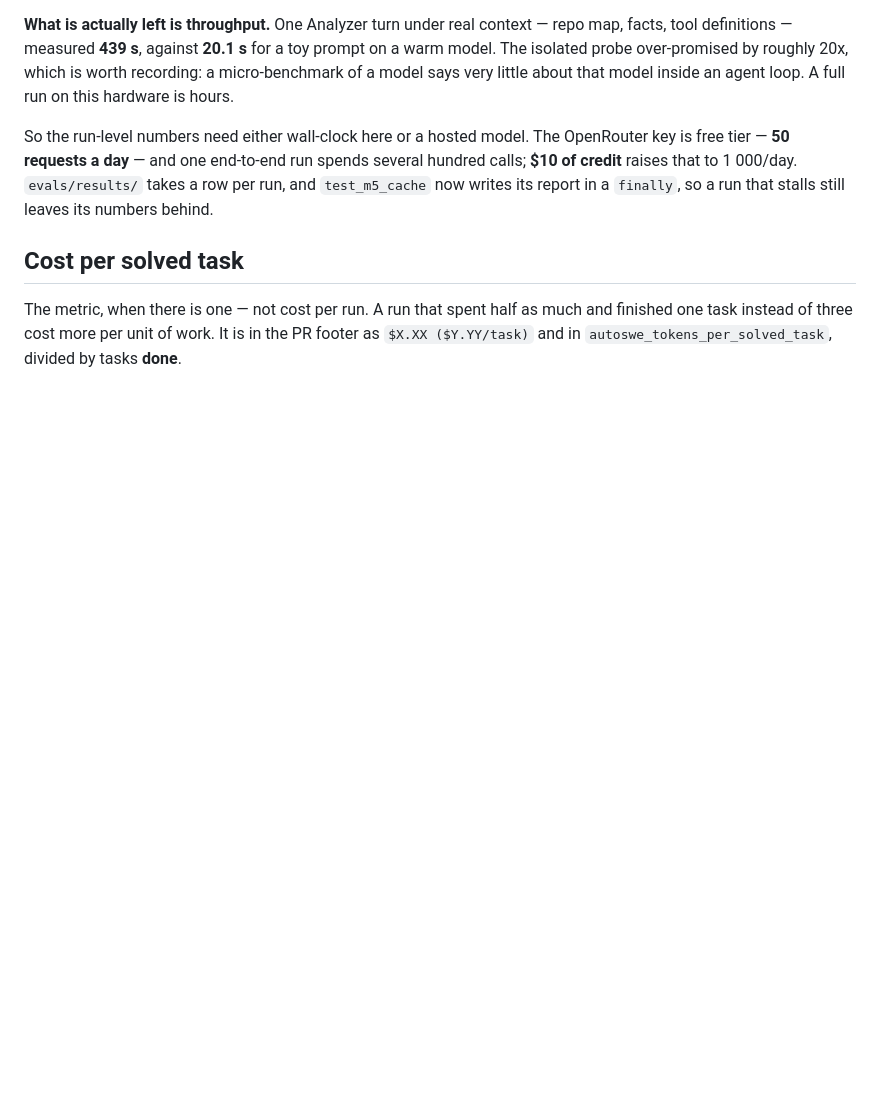
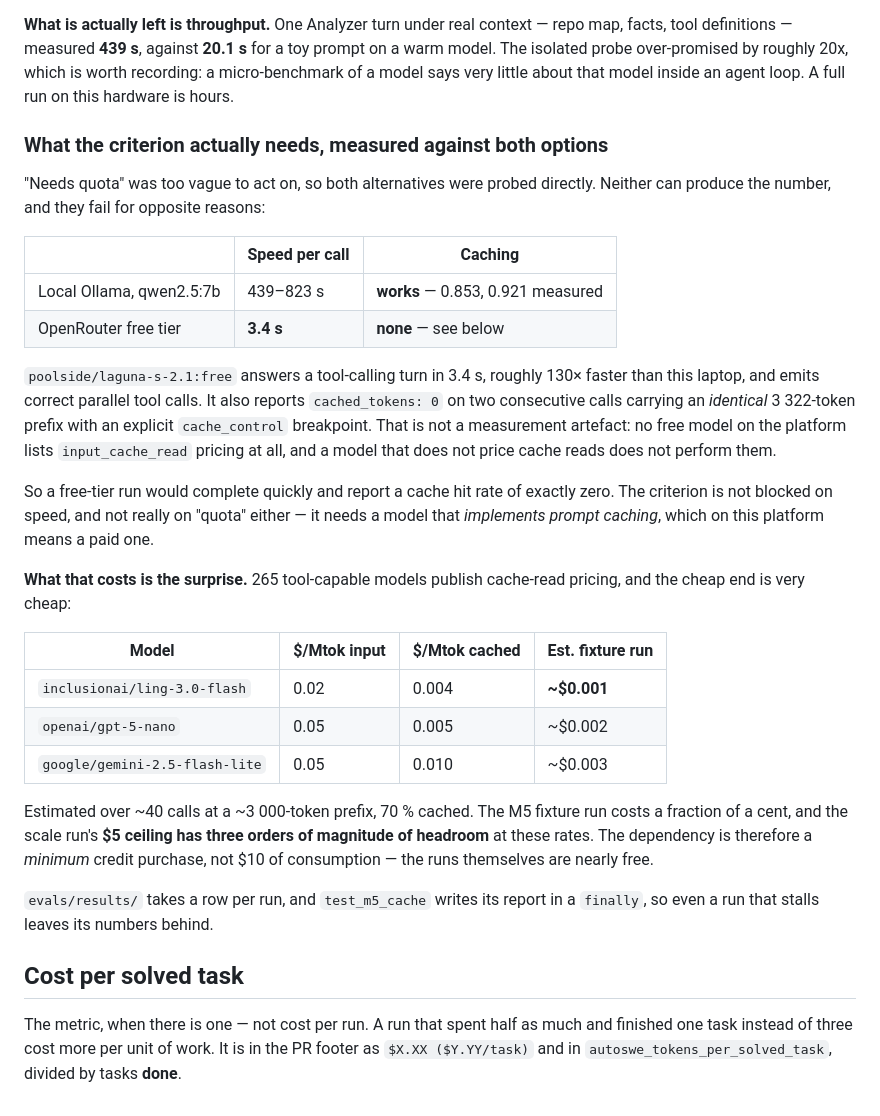
Before and after one commit to autonomus-swe/autoswe, a Markdown page: docs/numbers.md, the part around the change. Rendered like a GitHub page; blank space fills up the shorter version.

Commit message:
docs: what the caching criterion actually needs, probed rather than assumed
"Needs quota" was too vague to act on, and I have already been wrong three times about why
this criterion is open. So both alternatives were probed directly. Neither can produce the
number, and they fail for opposite reasons.

    local Ollama, qwen2.5:7b    439-823 s a call    caching WORKS  (0.853, 0.921)
    OpenRouter free tier            3.4 s a call    caching ABSENT (cached_tokens 0)

`poolside/laguna-s-2.1:free` answers a tool-calling turn in 3.4 s — roughly 130x faster
than this laptop — with correct parallel tool calls. It also returns `cached_tokens: 0` on
two consecutive calls carrying an identical 3 322-token prefix and an explicit
`cache_control` breakpoint. That is not an artefact of the probe: no free model on the
platform lists `input_cache_read` pricing at all, and a model that does not price cache
reads does not perform them.

So a free-tier run would finish quickly and report a hit rate of exactly zero. The
criterion is not blocked on speed, and not really on "quota" either — it needs a model that
*implements prompt caching*.

## The cost, which is the actual surprise

265 tool-capable models publish cache-read pricing, and the cheap end is very cheap. Over
~40 calls at a ~3 000-token prefix, 70 % cached:

    inclusionai/ling-3.0-flash    $0.02/Mtok in, $0.004 cached   ~$0.001 a run
    openai/gpt-5-nano             $0.05          $0.005          ~$0.002
    google/gemini-2.5-flash-lite  $0.05          $0.010          ~$0.003

The M5 fixture run costs a fraction of a cent, and the scale run's $5 ceiling has three
orders of magnitude of headroom. The dependency is a *minimum credit purchase*, not $10 of
consumption — previous notes here implied the latter, which overstated it considerably.

Doc-drift tests green.

```diff
--- a/docs/numbers.md
+++ b/docs/numbers.md
@@ -217,11 +217,43 @@ model. The isolated probe over-promised by roughly 20x, which is worth recording
 micro-benchmark of a model says very little about that model inside an agent loop. A full
 run on this hardware is hours.
 
-So the run-level numbers need either wall-clock here or a hosted model. The OpenRouter key
-is free tier — **50 requests a day** — and one end-to-end run spends several hundred calls;
-**$10 of credit** raises that to 1 000/day. `evals/results/` takes a row per run, and
-`test_m5_cache` now writes its report in a `finally`, so a run that stalls still leaves its
-numbers behind.
+### What the criterion actually needs, measured against both options
+
+"Needs quota" was too vague to act on, so both alternatives were probed directly. Neither
+can produce the number, and they fail for opposite reasons:
+
+| | Speed per call | Caching |
+|---|---|---|
+| Local Ollama, qwen2.5:7b | 439–823 s | **works** — 0.853, 0.921 measured |
+| OpenRouter free tier | **3.4 s** | **none** — see below |
+
+`poolside/laguna-s-2.1:free` answers a tool-calling turn in 3.4 s, roughly 130× faster than
+this laptop, and emits correct parallel tool calls. It also reports `cached_tokens: 0` on
+two consecutive calls carrying an *identical* 3 322-token prefix with an explicit
+`cache_control` breakpoint. That is not a measurement artefact: no free model on the
+platform lists `input_cache_read` pricing at all, and a model that does not price cache
+reads does not perform them.
+
+So a free-tier run would complete quickly and report a cache hit rate of exactly zero. The
+criterion is not blocked on speed, and not really on "quota" either — it needs a model that
+*implements prompt caching*, which on this platform means a paid one.
+
+**What that costs is the surprise.** 265 tool-capable models publish cache-read pricing,
+and the cheap end is very cheap:
+
+| Model | $/Mtok input | $/Mtok cached | Est. fixture run |
+|---|---|---|---|
+| `inclusionai/ling-3.0-flash` | 0.02 | 0.004 | **~$0.001** |
+| `openai/gpt-5-nano` | 0.05 | 0.005 | ~$0.002 |
+| `google/gemini-2.5-flash-lite` | 0.05 | 0.010 | ~$0.003 |
+
+Estimated over ~40 calls at a ~3 000-token prefix, 70 % cached. The M5 fixture run costs a
+fraction of a cent, and the scale run's **$5 ceiling has three orders of magnitude of
+headroom** at these rates. The dependency is therefore a *minimum* credit purchase, not $10
+of consumption — the runs themselves are nearly free.
+
+`evals/results/` takes a row per run, and `test_m5_cache` writes its report in a `finally`,
+so even a run that stalls leaves its numbers behind.
 
 ## Cost per solved task
 
```
Also changed, not shown: docs/PHASE-5-scale-and-cost.md (+11 -5 lines).
